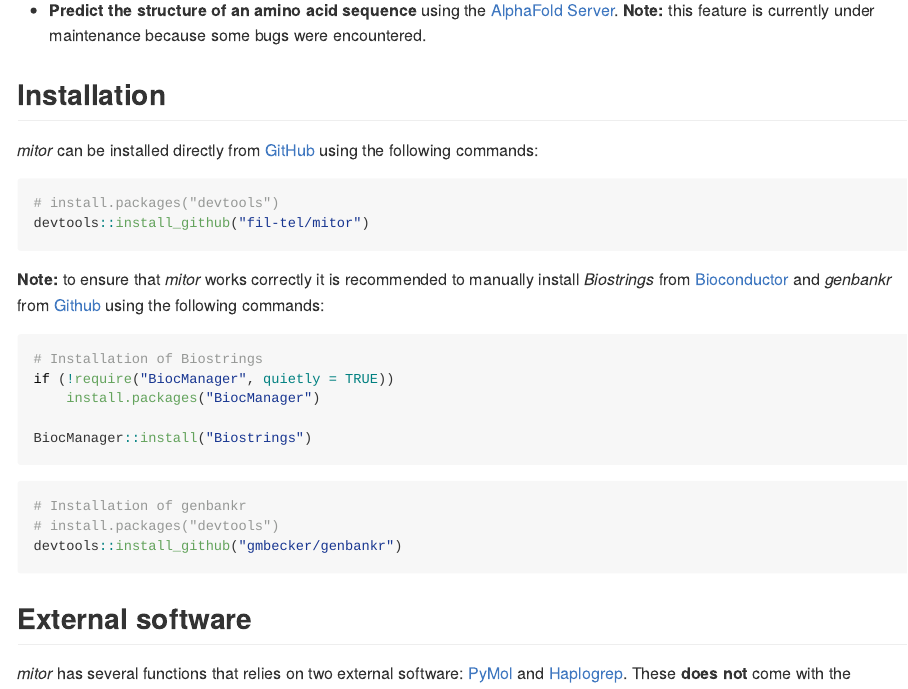
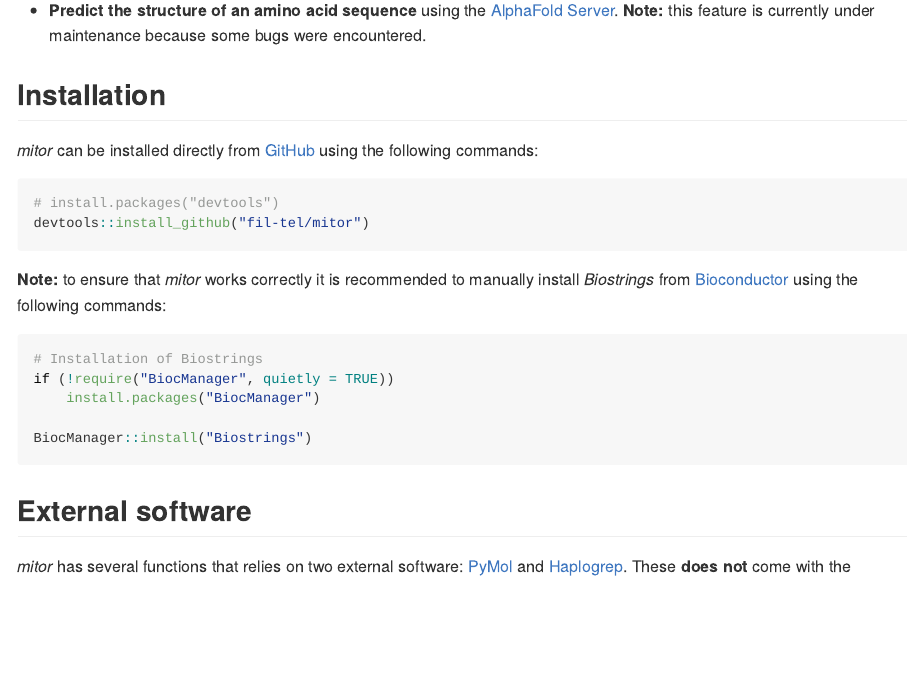
Before and after one commit to fil-tel/mitor, an R Markdown document (README.Rmd): the page in a window 1100 px wide, from 710 px down. The pictures show the output file README.md that the author committed with the source, drawn offline in the style of GitHub; long lines of code are wrapped.

Commit message:
update readme

````diff
--- a/README.Rmd
+++ b/README.Rmd
@@ -46,7 +46,7 @@ Here is a summary of *mitor*'s main features. The R package allows you to:
 devtools::install_github("fil-tel/mitor")
 ```
 
-**Note:** to ensure that *mitor* works correctly it is recommended to manually install *Biostrings* from [Bioconductor](https://www.bioconductor.org/) and *genbankr* from [Github](https://github.com/gmbecker/genbankr) using the following commands:
+**Note:** to ensure that *mitor* works correctly it is recommended to manually install *Biostrings* from [Bioconductor](https://www.bioconductor.org/) using the following commands:
 
 ``` r
 # Installation of Biostrings
@@ -54,12 +54,6 @@ if (!require("BiocManager", quietly = TRUE))
     install.packages("BiocManager")
 
 BiocManager::install("Biostrings")
-```
-
-``` r
-# Installation of genbankr
-# install.packages("devtools")
-devtools::install_github("gmbecker/genbankr")
 ```
 
 ## External software
````
Also changed, not shown: README.md.
